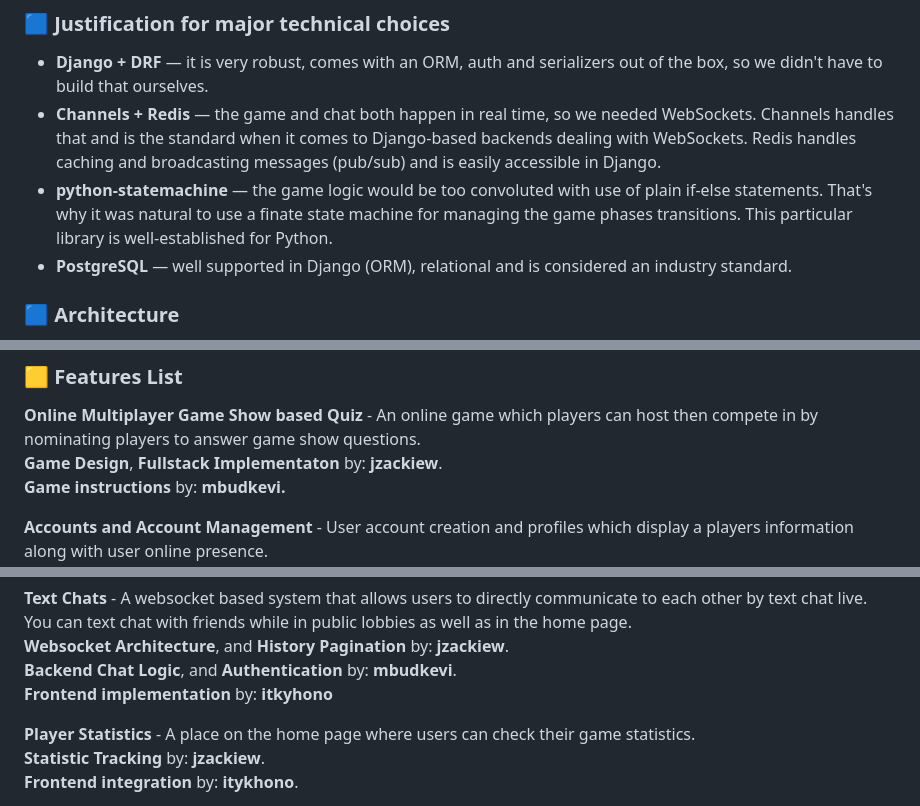
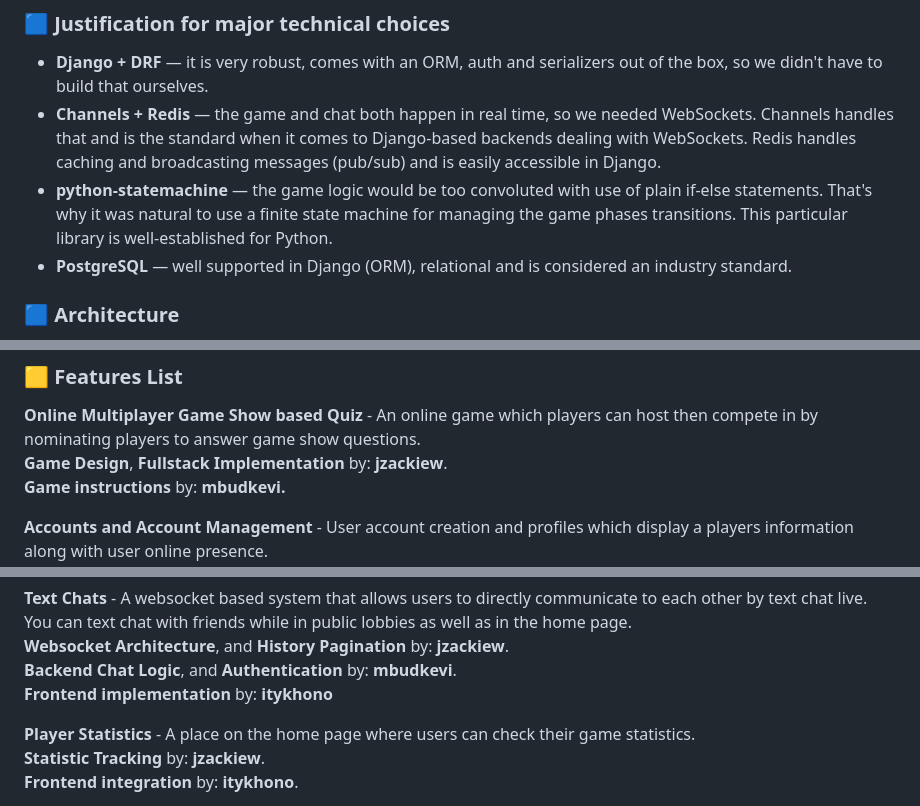
Before and after one commit to Jzackiewicz/42_ft_transcendence, a Markdown page: README.md, 3 parts joined by grey strips. Rendered like a GitHub page.

```diff
--- a/README.md
+++ b/README.md
@@ -156,7 +156,7 @@ CSRF_TRUSTED_ORIGINS=https://localhost:${HTTPS_EXPOSED_PORT},https://127.0.0.1:$
 ### 🟦 Justification for major technical choices
 - **Django + DRF** — it is very robust, comes with an ORM, auth and serializers out of the box, so we didn't have to build that ourselves.
 - **Channels + Redis** — the game and chat both happen in real time, so we needed WebSockets. Channels handles that and is the standard when it comes to Django-based backends dealing with WebSockets. Redis handles caching and broadcasting messages (pub/sub) and is easily accessible in Django.
-- **python-statemachine** — the game logic would be too convoluted with use of plain if-else statements. That's why it was natural to use a finate state machine for managing the game phases transitions. This particular library is well-established for Python.
+- **python-statemachine** — the game logic would be too convoluted with use of plain if-else statements. That's why it was natural to use a finite state machine for managing the game phases transitions. This particular library is well-established for Python.
 - **PostgreSQL** — well supported in Django (ORM), relational and is considered an industry standard.
 
 ### 🟦 Architecture
@@ -172,7 +172,7 @@ CSRF_TRUSTED_ORIGINS=https://localhost:${HTTPS_EXPOSED_PORT},https://127.0.0.1:$
 ### 🟨 Features List
 
 **Online Multiplayer Game Show based Quiz** - An online game which players can host then compete in by nominating players to answer game show questions.
-<br> **Game Design**, **Fullstack Implementaton** by: **jzackiew**.
+<br> **Game Design**, **Fullstack Implementation** by: **jzackiew**.
 <br> **Game instructions** by: **mbudkevi.**
 
 **Accounts and Account Management** - User account creation and profiles which display a players information along with user online presence.
@@ -187,7 +187,7 @@ CSRF_TRUSTED_ORIGINS=https://localhost:${HTTPS_EXPOSED_PORT},https://127.0.0.1:$
 **Text Chats** - A websocket based system that allows users to directly communicate to each other by text chat live. You can text chat with friends while in public lobbies as well as in the home page.
 <br> **Websocket Architecture**, and **History Pagination** by: **jzackiew**.
 <br> **Backend Chat Logic**, and **Authentication** by: **mbudkevi**.
-<br> **Frontend implementation** by: **itkyhono**
+<br> **Frontend implementation** by: **itykhono**
 
 **Player Statistics** - A place on the home page where users can check their game statistics.
 <br> **Statistic Tracking** by: **jzackiew**.
```
Also changed, not shown: other parts of README.md (+14 -14 lines).
